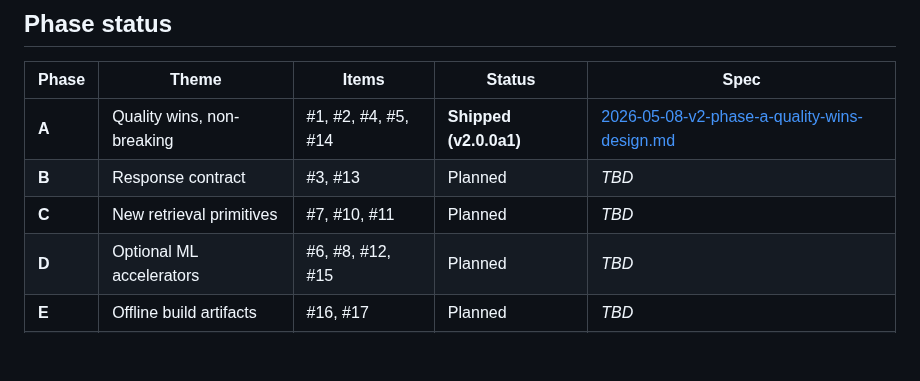
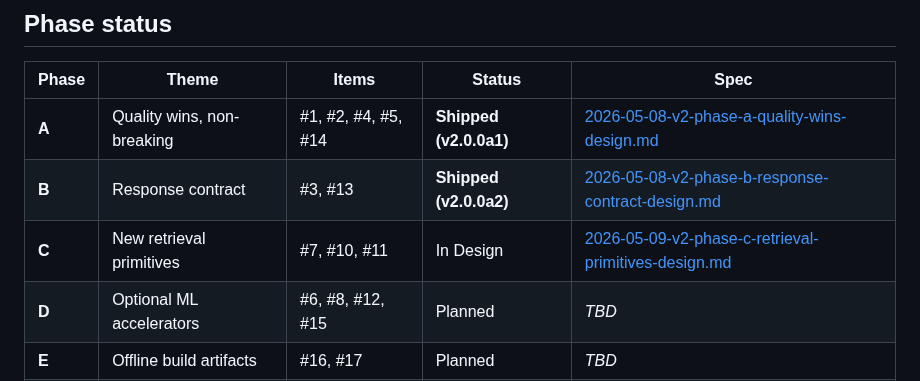
Before and after one commit to cameronrye/openzim-mcp, a Markdown page: docs/v2/README.md, the part around the change. Drawn GitHub-style; blank space fills up the shorter version.

Commit message:
docs(v2): Phase C retrieval-primitives design spec
Phase C scope: #11 EntryBundle (single HTML parse → bundle cached in
LRU; four content-shape tools collapse to bundle slicers), #7
get_section tool (section-level retrieval via bundle char_ranges), #10
synthesize mode on zim_query (top-N libzim snippets concatenated with
[cite: archive/entry_path#section_id] markers; RRF fusion for
multi-archive; Xapian-only fallback in Phase C, reranker hook for
Phase D).

Wire-format breaks vs Phase B:
- get_table_of_contents: TOC heading field 'id' renamed to 'section_id'
- TableOfContentsResponse.toc tightened from list[dict[str, Any]] to
  list[TocHeading]
- zim_query gains synthesize: bool = False param; structured
  SynthesizeResponse only when synthesize=True

New tools/types: get_section, GetSectionResponse, SynthesizeResponse,
Citation, SynthesizePassage, EntryBundle, SectionMeta, InfoboxData,
TocHeading.

Housekeeping folded in: add v2/v2-phase-c GitHub labels, retro-apply
v2-phase-b to PR #111, remove stale libzim mypy override block.

Updates docs/v2/README.md status table: Phase B marked shipped at
v2.0.0a2 with spec link; Phase C marked In Design with spec link.

```diff
--- a/docs/v2/README.md
+++ b/docs/v2/README.md
@@ -28,8 +28,8 @@ These apply across all phases; per-phase specs do not re-litigate them.
 | Phase | Theme | Items | Status | Spec |
 |-------|-------|-------|--------|------|
 | **A** | Quality wins, non-breaking | #1, #2, #4, #5, #14 | **Shipped (v2.0.0a1)** | [2026-05-08-v2-phase-a-quality-wins-design.md](../superpowers/specs/2026-05-08-v2-phase-a-quality-wins-design.md) |
-| **B** | Response contract | #3, #13 | Planned | _TBD_ |
-| **C** | New retrieval primitives | #7, #10, #11 | Planned | _TBD_ |
+| **B** | Response contract | #3, #13 | **Shipped (v2.0.0a2)** | [2026-05-08-v2-phase-b-response-contract-design.md](../superpowers/specs/2026-05-08-v2-phase-b-response-contract-design.md) |
+| **C** | New retrieval primitives | #7, #10, #11 | In Design | [2026-05-09-v2-phase-c-retrieval-primitives-design.md](../superpowers/specs/2026-05-09-v2-phase-c-retrieval-primitives-design.md) |
 | **D** | Optional ML accelerators | #6, #8, #12, #15 | Planned | _TBD_ |
 | **E** | Offline build artifacts | #16, #17 | Planned | _TBD_ |
 | **F** | Tool surface v2 | #9 | Planned | _TBD_ |
```
Also changed, not shown: 1 other file.
